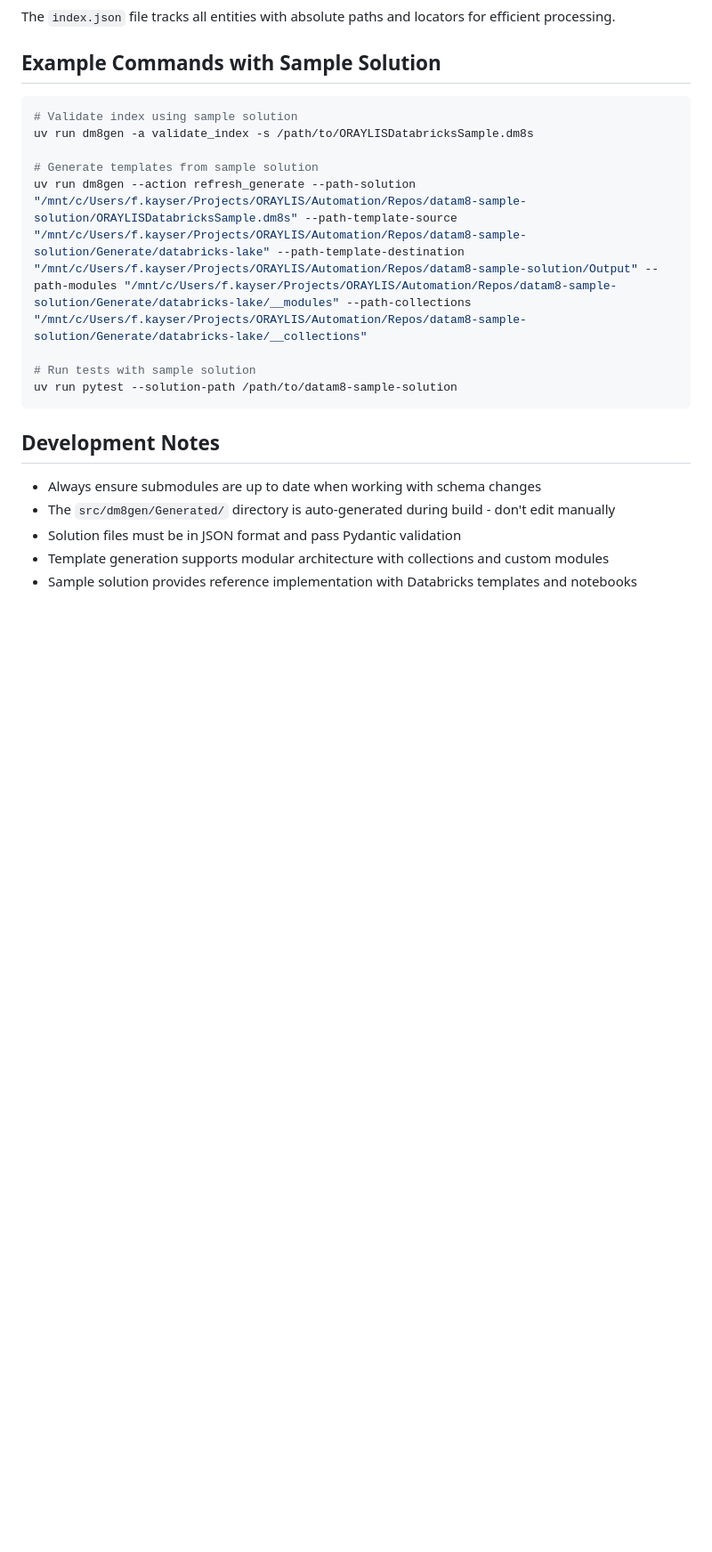
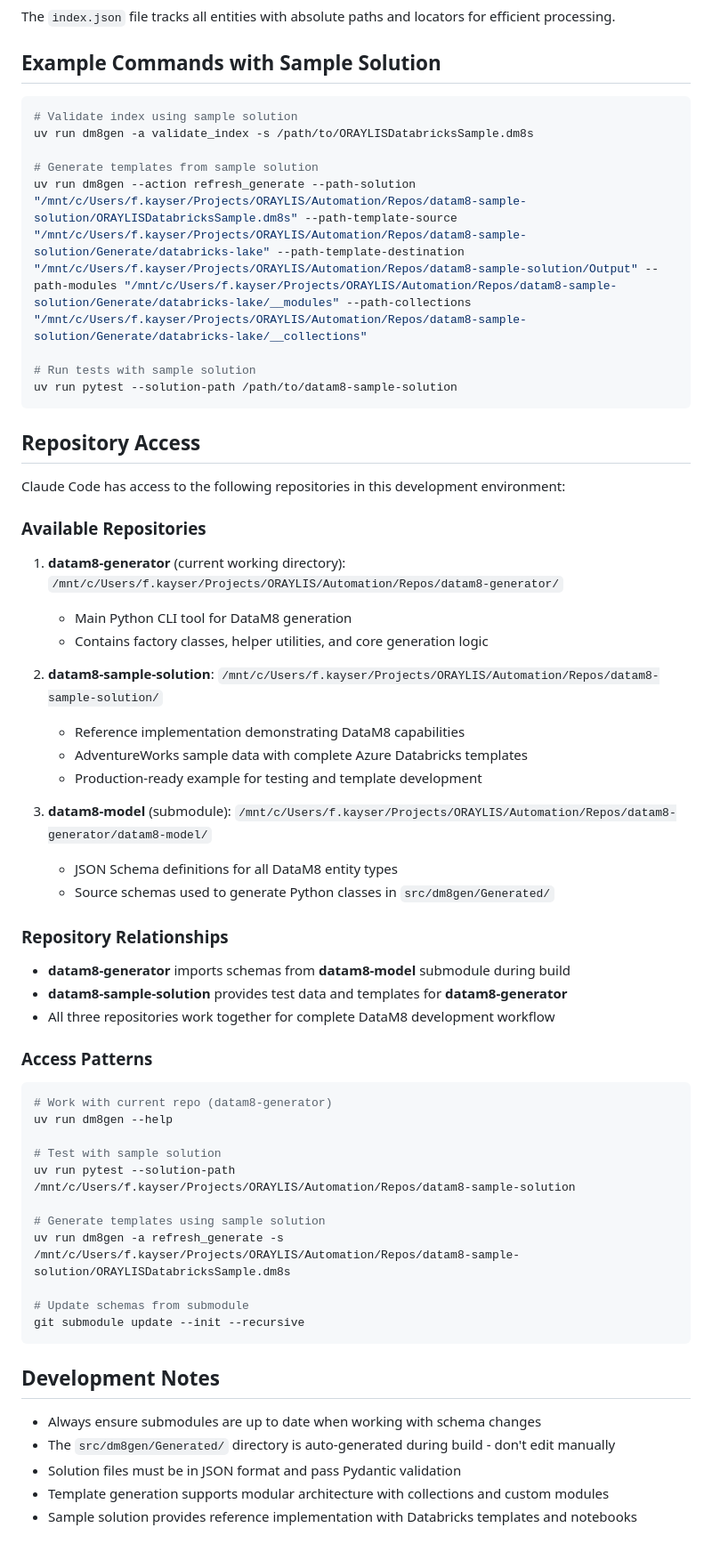
Before and after one commit to oraylis/datam8-generator, a Markdown page: CLAUDE.md, the part around the change. Shown: that part at 89% size. GitHub-like rendering; blank space fills up the shorter version.

Commit message:
Added infos

````diff
--- a/CLAUDE.md
+++ b/CLAUDE.md
@@ -469,6 +469,44 @@ uv run dm8gen --action refresh_generate --path-solution "/mnt/c/Users/f.kayser/P
 uv run pytest --solution-path /path/to/datam8-sample-solution
 ```
 
+## Repository Access
+
+Claude Code has access to the following repositories in this development environment:
+
+### Available Repositories
+1. **datam8-generator** (current working directory): `/mnt/c/Users/f.kayser/Projects/ORAYLIS/Automation/Repos/datam8-generator/`
+   - Main Python CLI tool for DataM8 generation
+   - Contains factory classes, helper utilities, and core generation logic
+
+2. **datam8-sample-solution**: `/mnt/c/Users/f.kayser/Projects/ORAYLIS/Automation/Repos/datam8-sample-solution/`
+   - Reference implementation demonstrating DataM8 capabilities
+   - AdventureWorks sample data with complete Azure Databricks templates
+   - Production-ready example for testing and template development
+
+3. **datam8-model** (submodule): `/mnt/c/Users/f.kayser/Projects/ORAYLIS/Automation/Repos/datam8-generator/datam8-model/`
+   - JSON Schema definitions for all DataM8 entity types
+   - Source schemas used to generate Python classes in `src/dm8gen/Generated/`
+
+### Repository Relationships
+- **datam8-generator** imports schemas from **datam8-model** submodule during build
+- **datam8-sample-solution** provides test data and templates for **datam8-generator**
+- All three repositories work together for complete DataM8 development workflow
+
+### Access Patterns
+```bash
+# Work with current repo (datam8-generator)
+uv run dm8gen --help
+
+# Test with sample solution
+uv run pytest --solution-path /mnt/c/Users/f.kayser/Projects/ORAYLIS/Automation/Repos/datam8-sample-solution
+
+# Generate templates using sample solution
+uv run dm8gen -a refresh_generate -s /mnt/c/Users/f.kayser/Projects/ORAYLIS/Automation/Repos/datam8-sample-solution/ORAYLISDatabricksSample.dm8s
+
+# Update schemas from submodule
+git submodule update --init --recursive
+```
+
 ## Development Notes
 
 - Always ensure submodules are up to date when working with schema changes
````
